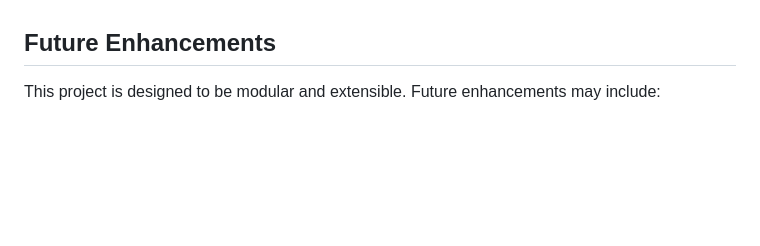
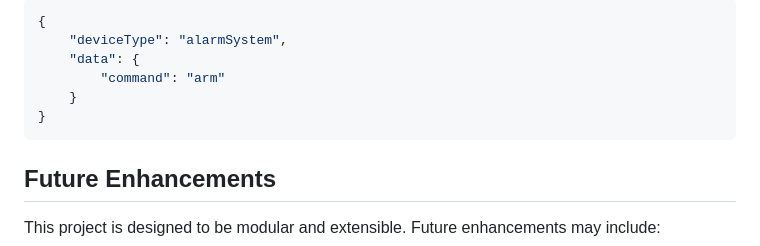
Before and after one commit to AlexKyriacou/iot-group-project, a Markdown page: README.md, the part around one of its changes. Drawn GitHub-style; blank space fills up the shorter version.

Commit message:
docs: :memo: update root readme with json and mqtt schema definitions

````diff
--- a/README.md
+++ b/README.md
@@ -78,3 +152,12 @@ The Flask application should now display the motion detection status received fr
+```json
+{
+    "deviceType": "alarmSystem",
+    "data": {
+        "command": "arm"
+    }
+}
+```
+
 ## Future Enhancements
 
 This project is designed to be modular and extensible. Future enhancements may include:
````
Also changed, not shown: other parts of README.md (+75 -1 lines).
